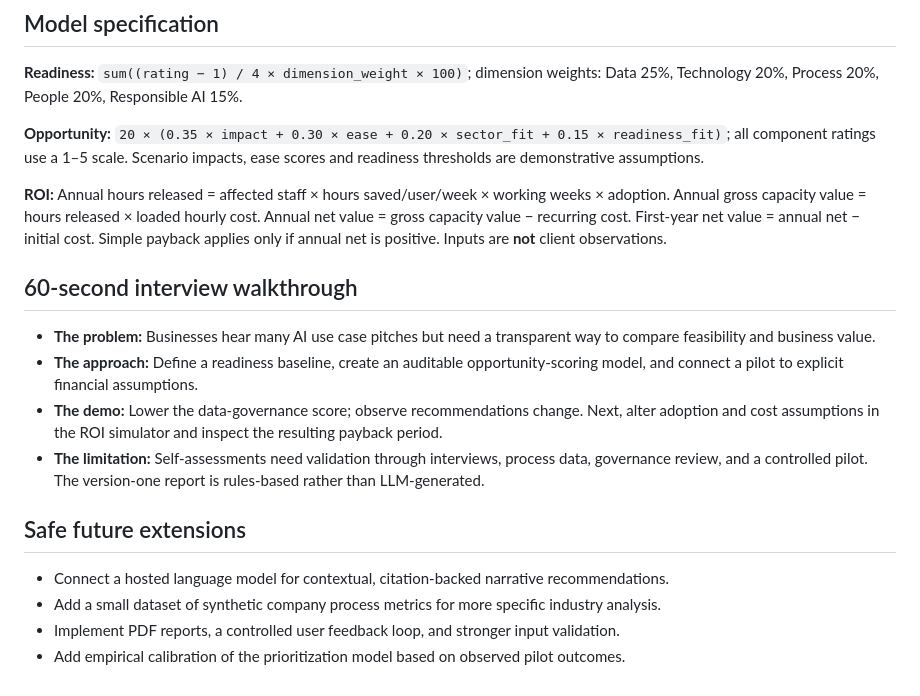
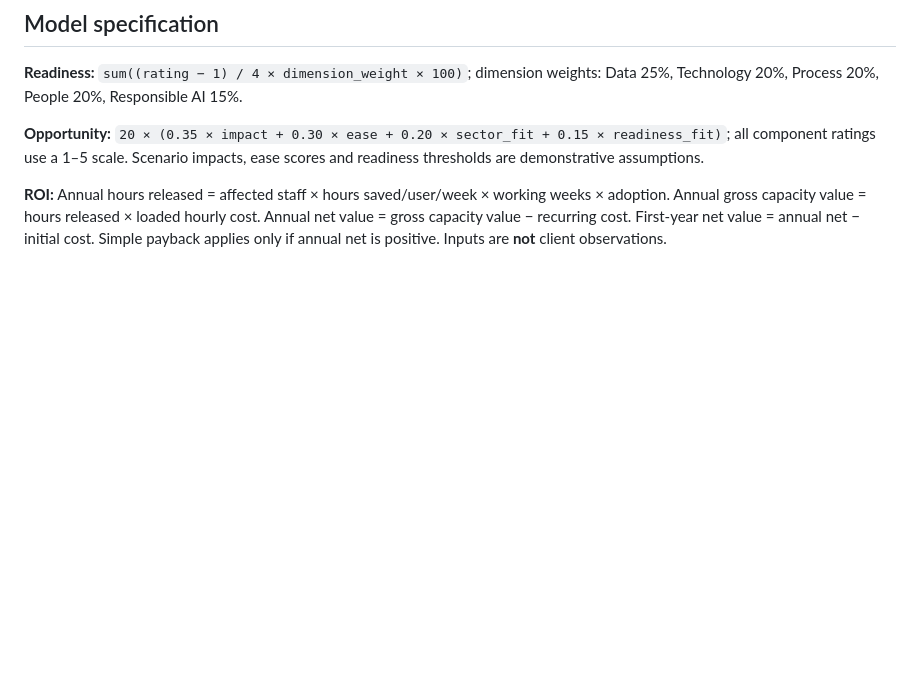
Before and after one commit to Equationfakeit/AI-transformation-navigator, a Markdown page: README.md, the part around the change. GitHub-like rendering; blank space fills up the shorter version.

```diff
--- a/README.md
+++ b/README.md
@@ -85,17 +85,3 @@ Official docs: https://docs.streamlit.io/deploy/streamlit-community-cloud/deploy
 **Opportunity:** `20 × (0.35 × impact + 0.30 × ease + 0.20 × sector_fit + 0.15 × readiness_fit)`; all component ratings use a 1–5 scale. Scenario impacts, ease scores and readiness thresholds are demonstrative assumptions.
 
 **ROI:** Annual hours released = affected staff × hours saved/user/week × working weeks × adoption. Annual gross capacity value = hours released × loaded hourly cost. Annual net value = gross capacity value − recurring cost. First-year net value = annual net − initial cost. Simple payback applies only if annual net is positive. Inputs are **not** client observations.
-
-## 60-second interview walkthrough
-
-- **The problem:** Businesses hear many AI use case pitches but need a transparent way to compare feasibility and business value.
-- **The approach:** Define a readiness baseline, create an auditable opportunity-scoring model, and connect a pilot to explicit financial assumptions.
-- **The demo:** Lower the data-governance score; observe recommendations change. Next, alter adoption and cost assumptions in the ROI simulator and inspect the resulting payback period.
-- **The limitation:** Self-assessments need validation through interviews, process data, governance review, and a controlled pilot. The version-one report is rules-based rather than LLM-generated.
-
-## Safe future extensions
-
-- Connect a hosted language model for contextual, citation-backed narrative recommendations.
-- Add a small dataset of synthetic company process metrics for more specific industry analysis.
-- Implement PDF reports, a controlled user feedback loop, and stronger input validation.
-- Add empirical calibration of the prioritization model based on observed pilot outcomes.
```
